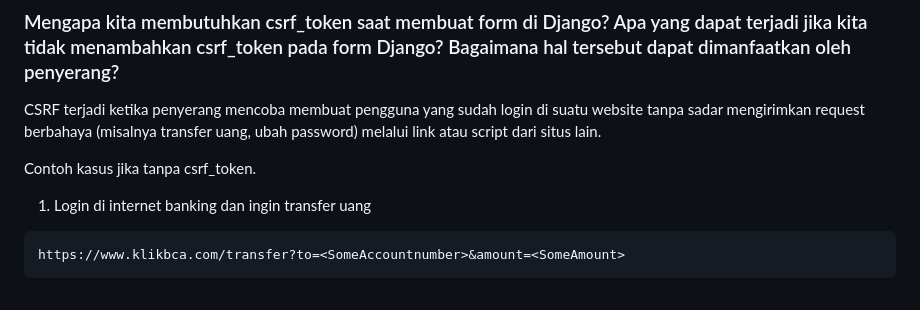
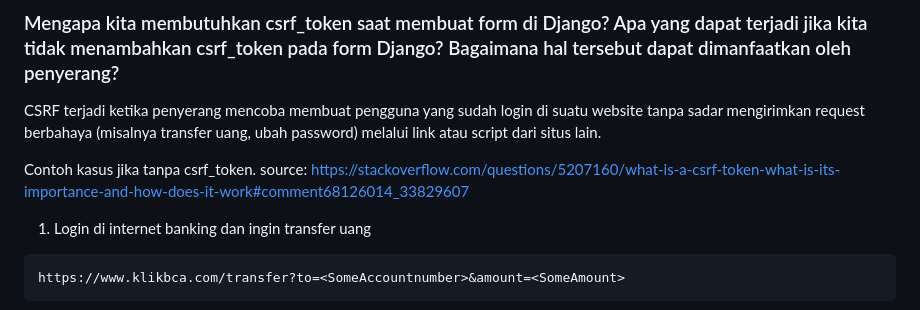
Before and after one commit to rasyadzulham/luluorange, a Markdown page: README.md, the part around the change. GitHub-like rendering.

````diff
--- a/README.md
+++ b/README.md
@@ -451,6 +451,7 @@ Method ini akan mereturn True jika form sudah diisi (bound) dan tidak memiliki e
 CSRF terjadi ketika penyerang mencoba membuat pengguna yang sudah login di suatu website tanpa sadar mengirimkan request berbahaya (misalnya transfer uang, ubah password) melalui link atau script dari situs lain.
 
 Contoh kasus jika tanpa csrf_token.
+source: https://stackoverflow.com/questions/5207160/what-is-a-csrf-token-what-is-its-importance-and-how-does-it-work#comment68126014_33829607
 1. Login di internet banking dan ingin transfer uang
 ```
 https://www.klikbca.com/transfer?to=<SomeAccountnumber>&amount=<SomeAmount>
````
